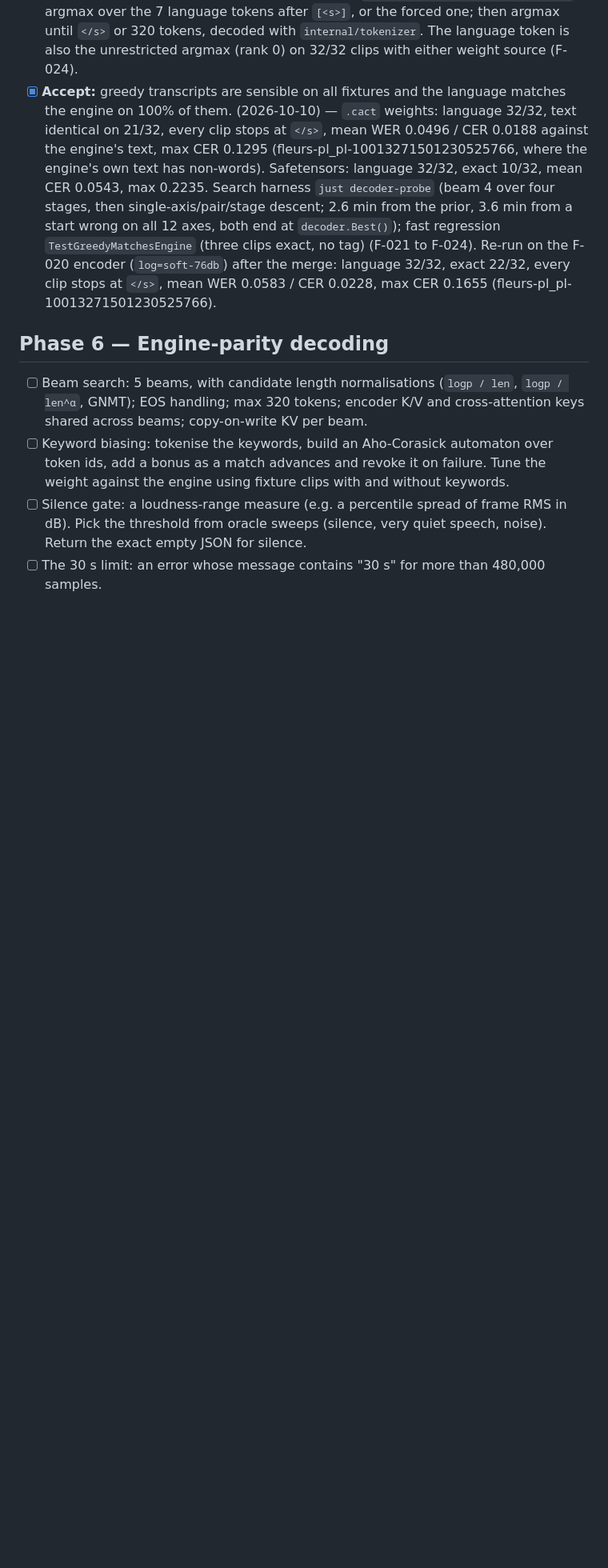
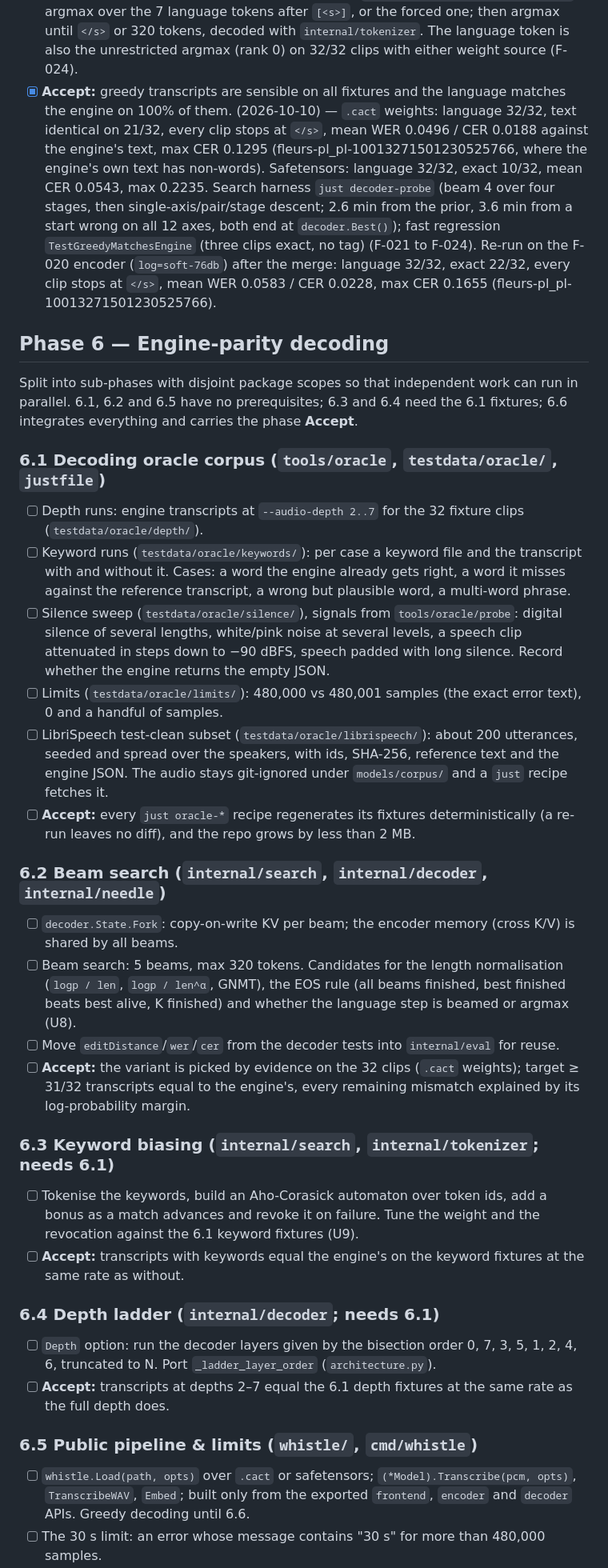
Before and after one commit to CWBudde/go-whistle, a Markdown page: PLAN.md, the part around one of its changes. Shown at 80% size. Drawn GitHub-style; blank space fills up the shorter version.

```diff
--- a/PLAN.md
+++ b/PLAN.md
@@ -713,10 +716,49 @@ Following the upstream porting blog, logits are compared by **cosine and top-1**
 
 ## Phase 6 — Engine-parity decoding
 
-- [ ] Beam search: 5 beams, with candidate length normalisations (`logp / len`, `logp / len^α`, GNMT); EOS handling;
-      max 320 tokens; encoder K/V and cross-attention keys shared across beams; copy-on-write KV per beam.
-- [ ] Keyword biasing: tokenise the keywords, build an Aho-Corasick automaton over token ids, add a bonus as a match
-      advances and revoke it on failure. Tune the weight against the engine using fixture clips with and without keywords.
-- [ ] Silence gate: a loudness-range measure (e.g. a percentile spread of frame RMS in dB). Pick the threshold from
-      oracle sweeps (silence, very quiet speech, noise). Return the exact empty JSON for silence.
+Split into sub-phases with disjoint package scopes so that independent work can run in parallel. 6.1, 6.2 and 6.5 have
+no prerequisites; 6.3 and 6.4 need the 6.1 fixtures; 6.6 integrates everything and carries the phase **Accept**.
+
+### 6.1 Decoding oracle corpus (`tools/oracle`, `testdata/oracle/`, `justfile`)
+
+- [ ] Depth runs: engine transcripts at `--audio-depth 2..7` for the 32 fixture clips (`testdata/oracle/depth/`).
+- [ ] Keyword runs (`testdata/oracle/keywords/`): per case a keyword file and the transcript with and without it. Cases:
+      a word the engine already gets right, a word it misses against the reference transcript, a wrong but plausible
+      word, a multi-word phrase.
+- [ ] Silence sweep (`testdata/oracle/silence/`), signals from `tools/oracle/probe`: digital silence of several
+      lengths, white/pink noise at several levels, a speech clip attenuated in steps down to −90 dBFS, speech padded
+      with long silence. Record whether the engine returns the empty JSON.
+- [ ] Limits (`testdata/oracle/limits/`): 480,000 vs 480,001 samples (the exact error text), 0 and a handful of samples.
+- [ ] LibriSpeech test-clean subset (`testdata/oracle/librispeech/`): about 200 utterances, seeded and spread over the
+      speakers, with ids, SHA-256, reference text and the engine JSON. The audio stays git-ignored under
+      `models/corpus/` and a `just` recipe fetches it.
+- [ ] **Accept:** every `just oracle-*` recipe regenerates its fixtures deterministically (a re-run leaves no diff), and
+      the repo grows by less than 2 MB.
+
+### 6.2 Beam search (`internal/search`, `internal/decoder`, `internal/needle`)
+
+- [ ] `decoder.State.Fork`: copy-on-write KV per beam; the encoder memory (cross K/V) is shared by all beams.
+- [ ] Beam search: 5 beams, max 320 tokens. Candidates for the length normalisation (`logp / len`, `logp / len^α`,
+      GNMT), the EOS rule (all beams finished, best finished beats best alive, K finished) and whether the language
+      step is beamed or argmax (U8).
+- [ ] Move `editDistance`/`wer`/`cer` from the decoder tests into `internal/eval` for reuse.
+- [ ] **Accept:** the variant is picked by evidence on the 32 clips (`.cact` weights); target ≥ 31/32 transcripts equal
+      to the engine's, every remaining mismatch explained by its log-probability margin.
+
+### 6.3 Keyword biasing (`internal/search`, `internal/tokenizer`; needs 6.1)
+
+- [ ] Tokenise the keywords, build an Aho-Corasick automaton over token ids, add a bonus as a match advances and revoke
+      it on failure. Tune the weight and the revocation against the 6.1 keyword fixtures (U9).
+- [ ] **Accept:** transcripts with keywords equal the engine's on the keyword fixtures at the same rate as without.
+
+### 6.4 Depth ladder (`internal/decoder`; needs 6.1)
+
+- [ ] `Depth` option: run the decoder layers given by the bisection order 0, 7, 3, 5, 1, 2, 4, 6, truncated to N.
+      Port `_ladder_layer_order` (`architecture.py`).
+- [ ] **Accept:** transcripts at depths 2–7 equal the 6.1 depth fixtures at the same rate as the full depth does.
+
+### 6.5 Public pipeline & limits (`whistle/`, `cmd/whistle`)
+
+- [ ] `whistle.Load(path, opts)` over `.cact` or safetensors; `(*Model).Transcribe(pcm, opts)`, `TranscribeWAV`,
+      `Embed`; built only from the exported `frontend`, `encoder` and `decoder` APIs. Greedy decoding until 6.6.
 - [ ] The 30 s limit: an error whose message contains "30 s" for more than 480,000 samples.
```
Also changed, not shown: other parts of PLAN.md (+60 -35 lines).
